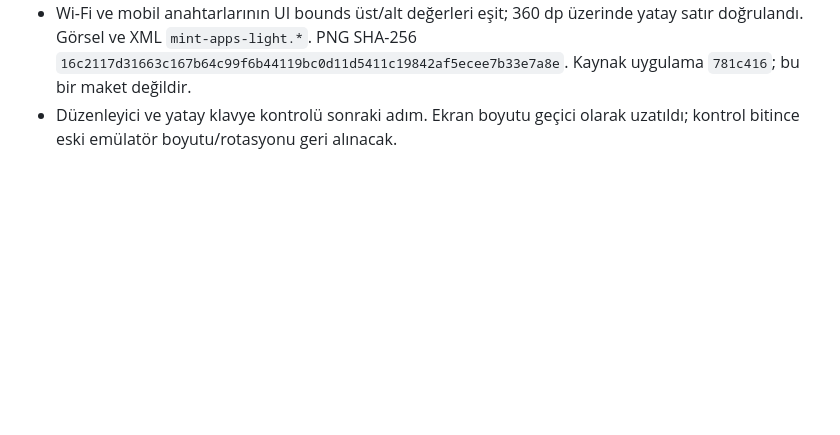
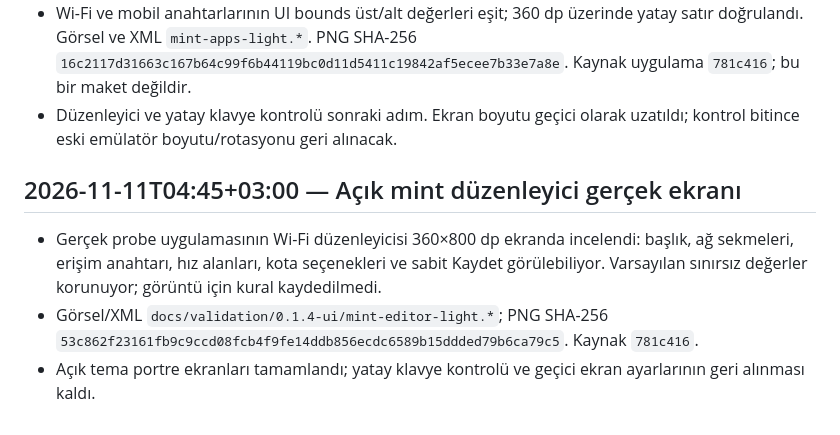
Before and after one commit to ssad96291-png/uygulama-1, a Markdown page: docs/WORK_LOG.md, the part around the change. Rendered like a GitHub page; blank space fills up the shorter version.

Commit message:
Archive verified light mint rule editor screenshot

```diff
--- a/docs/WORK_LOG.md
+++ b/docs/WORK_LOG.md
@@ -322,3 +322,9 @@ Yeni işlemleri bu bölümün altına ekle. Her kayıtta şu bilgileri ver:
 - Uygulamanın kendi Ayarlar ekranından açık tema seçildi. 360×800 dp (720×1600 px, density 320) telefon görünümünde gerçek ekran alındı. Koruma kapalı/0 B ve tek probe uygulaması emülatörün gerçek durumudur; referanstaki örnek veriler taklit edilmedi.
 - Wi-Fi ve mobil anahtarlarının UI bounds üst/alt değerleri eşit; 360 dp üzerinde yatay satır doğrulandı. Görsel ve XML `mint-apps-light.*`. PNG SHA-256 `16c2117d31663c167b64c99f6b44119bc0d11d5411c19842af5ecee7b33e7a8e`. Kaynak uygulama `781c416`; bu bir maket değildir.
 - Düzenleyici ve yatay klavye kontrolü sonraki adım. Ekran boyutu geçici olarak uzatıldı; kontrol bitince eski emülatör boyutu/rotasyonu geri alınacak.
+
+## 2026-11-11T04:45+03:00 — Açık mint düzenleyici gerçek ekranı
+
+- Gerçek probe uygulamasının Wi-Fi düzenleyicisi 360×800 dp ekranda incelendi: başlık, ağ sekmeleri, erişim anahtarı, hız alanları, kota seçenekleri ve sabit Kaydet görülebiliyor. Varsayılan sınırsız değerler korunuyor; görüntü için kural kaydedilmedi.
+- Görsel/XML `docs/validation/0.1.4-ui/mint-editor-light.*`; PNG SHA-256 `53c862f23161fb9c9ccd08fcb4f9fe14ddb856ecdc6589b15ddded79b6ca79c5`. Kaynak `781c416`.
+- Açık tema portre ekranları tamamlandı; yatay klavye kontrolü ve geçici ekran ayarlarının geri alınması kaldı.
```
Also changed, not shown: docs/HANDOFF.md (+2 -2 lines), docs/conversations/2026-11-11.md (+10 -0 lines), docs/validation/0.1.4-ui/mint-editor-light.png (added), 1 other file.
